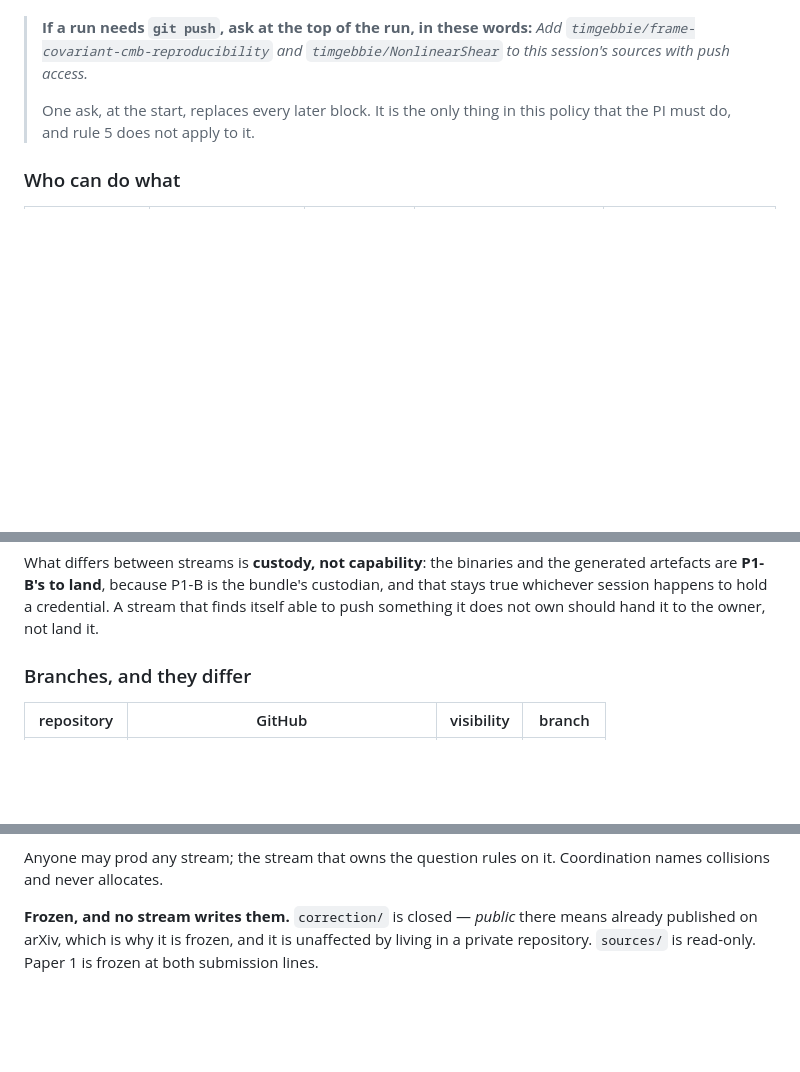
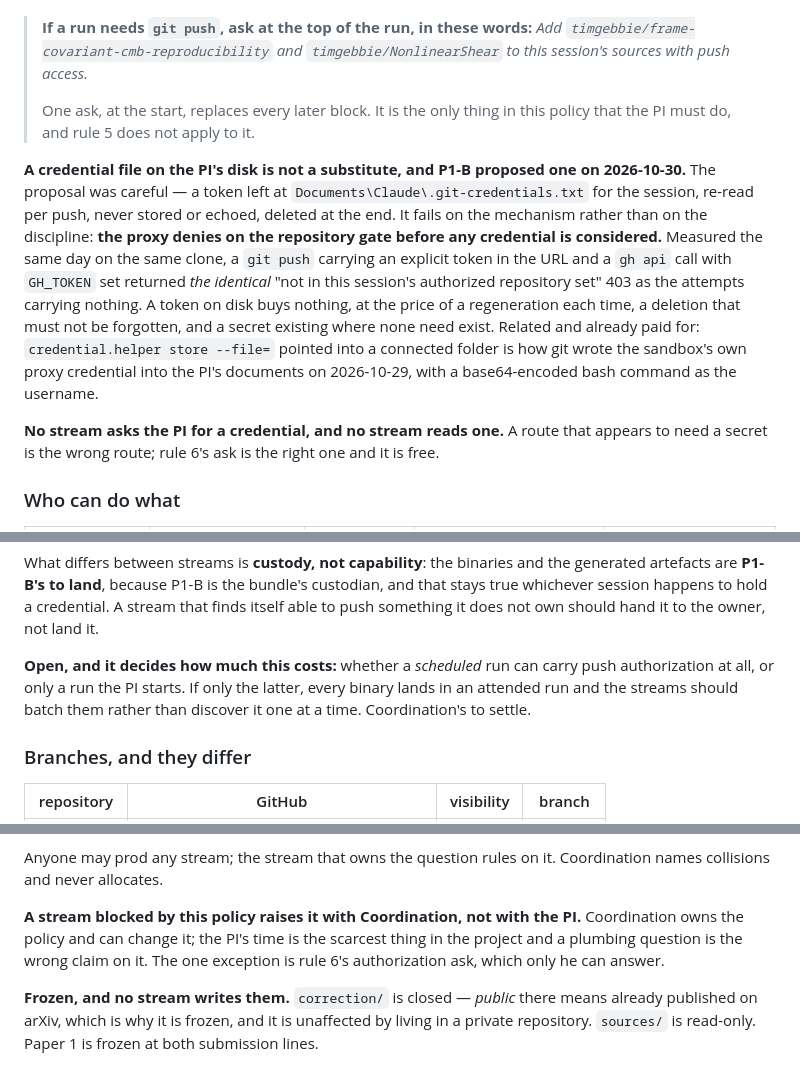
Before and after one commit to timgebbie/frame-covariant-cmb-reproducibility, a Markdown page: docs/CUSTODY.md, 3 parts joined by grey strips. GitHub-like rendering; blank space fills up the shorter version.

Commit message:
CUSTODY: refuse the credential-file pattern under rule 6, on measurement
Route: connector (text only; no generated dependent).

P1-B asked the PI on 2026-10-30 to leave a PAT at
Documents\Claude\.git-credentials.txt for the session, re-read per push, never
echoed, deleted at the end. Refused, and not on discipline: it cannot work.

Measured, same session, same clone: git push with an explicit token in the URL,
and gh api with GH_TOKEN set, both return the identical "not in this session's
authorized repository set" 403 as the attempts carrying no credential at all.
The proxy denies on the repository gate before any credential is considered, so
a token on disk buys nothing - while costing a regeneration each time, a
deletion that must not be forgotten, and a secret existing where none need
exist.

Also records the related failure already paid for: credential.helper store
--file= pointed into a connected folder is how git wrote the sandbox's own
proxy credential into the PI's documents on 2026-10-29.

Co-Authored-By: Claude Opus 5 <noreply@anthropic.com>
Claude-Session: https://claude.ai/code/session_01Us81Ggf6uTAJxAx4dTwguX

```diff
--- a/docs/CUSTODY.md
+++ b/docs/CUSTODY.md
@@ -87,6 +87,25 @@ days without ever being run — rule 4's failure, repeated.
 > One ask, at the start, replaces every later block. It is the only thing in
 > this policy that the PI must do, and rule 5 does not apply to it.
 
+**A credential file on the PI's disk is not a substitute, and P1-B proposed one
+on 2026-10-30.** The proposal was careful — a token left at
+`Documents\Claude\.git-credentials.txt` for the session, re-read per push,
+never stored or echoed, deleted at the end. It fails on the mechanism rather
+than on the discipline: **the proxy denies on the repository gate before any
+credential is considered.** Measured the same day on the same clone, a
+`git push` carrying an explicit token in the URL and a `gh api` call with
+`GH_TOKEN` set returned *the identical* "not in this session's authorized
+repository set" 403 as the attempts carrying nothing. A token on disk buys
+nothing, at the price of a regeneration each time, a deletion that must not be
+forgotten, and a secret existing where none need exist. Related and already
+paid for: `credential.helper store --file=` pointed into a connected folder is
+how git wrote the sandbox's own proxy credential into the PI's documents on
+2026-10-29, with a base64-encoded bash command as the username.
+
+**No stream asks the PI for a credential, and no stream reads one.** A route
+that appears to need a secret is the wrong route; rule 6's ask is the right one
+and it is free.
+
 ### Who can do what
 
 | | connector, read and write | cloud clone, read | `git push` from that clone | the PI's machine |
@@ -103,6 +122,11 @@ the generated artefacts are **P1-B's to land**, because P1-B is the bundle's
 custodian, and that stays true whichever session happens to hold a credential.
 A stream that finds itself able to push something it does not own should hand
 it to the owner, not land it.
+
+**Open, and it decides how much this costs:** whether a *scheduled* run can
+carry push authorization at all, or only a run the PI starts. If only the
+latter, every binary lands in an attended run and the streams should batch them
+rather than discover it one at a time. Coordination's to settle.
 
 ### Branches, and they differ
 
@@ -159,6 +183,11 @@ directions and the download link died twice in one morning.
 
 Anyone may prod any stream; the stream that owns the question rules on it.
 Coordination names collisions and never allocates.
+
+**A stream blocked by this policy raises it with Coordination, not with the
+PI.** Coordination owns the policy and can change it; the PI's time is the
+scarcest thing in the project and a plumbing question is the wrong claim on it.
+The one exception is rule 6's authorization ask, which only he can answer.
 
 **Frozen, and no stream writes them.** `correction/` is closed — *public* there
 means already published on arXiv, which is why it is frozen, and it is
```
